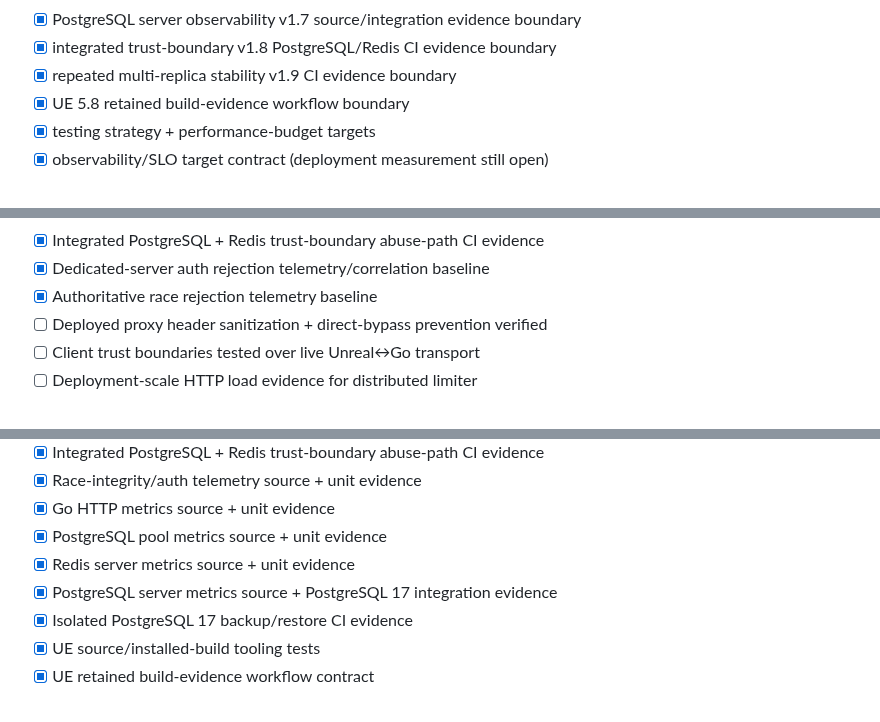
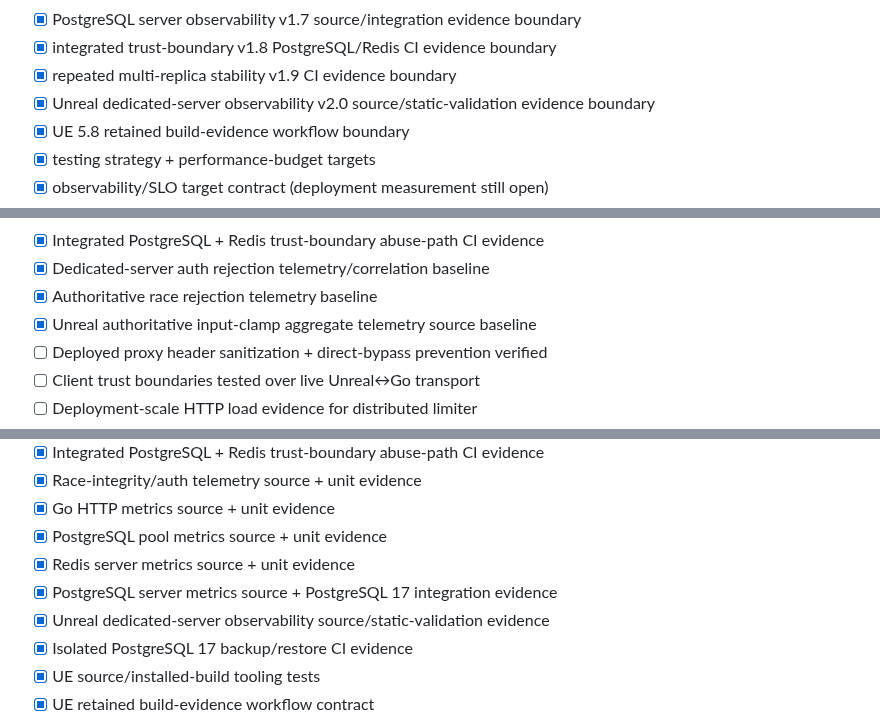
Before and after one commit to cvsz/zneondrive, a Markdown page: IMPLEMENTATION-CHECKLIST.md, 3 parts joined by grey strips. Drawn GitHub-style.

```diff
--- a/IMPLEMENTATION-CHECKLIST.md
+++ b/IMPLEMENTATION-CHECKLIST.md
@@ -64,6 +64,7 @@
 - [x] PostgreSQL server observability v1.7 source/integration evidence boundary
 - [x] integrated trust-boundary v1.8 PostgreSQL/Redis CI evidence boundary
 - [x] repeated multi-replica stability v1.9 CI evidence boundary
+- [x] Unreal dedicated-server observability v2.0 source/static-validation evidence boundary
 - [x] UE 5.8 retained build-evidence workflow boundary
 - [x] testing strategy + performance-budget targets
 - [x] observability/SLO target contract (deployment measurement still open)
@@ -203,6 +207,7 @@
 - [x] Integrated PostgreSQL + Redis trust-boundary abuse-path CI evidence
 - [x] Dedicated-server auth rejection telemetry/correlation baseline
 - [x] Authoritative race rejection telemetry baseline
+- [x] Unreal authoritative input-clamp aggregate telemetry source baseline
 - [ ] Deployed proxy header sanitization + direct-bypass prevention verified
 - [ ] Client trust boundaries tested over live Unreal↔Go transport
 - [ ] Deployment-scale HTTP load evidence for distributed limiter
@@ -245,6 +251,7 @@
 - [x] PostgreSQL pool metrics source + unit evidence
 - [x] Redis server metrics source + unit evidence
 - [x] PostgreSQL server metrics source + PostgreSQL 17 integration evidence
+- [x] Unreal dedicated-server observability source/static-validation evidence
 - [x] Isolated PostgreSQL 17 backup/restore CI evidence
 - [x] UE source/installed-build tooling tests
 - [x] UE retained build-evidence workflow contract
```
Also changed, not shown: other parts of IMPLEMENTATION-CHECKLIST.md (+6 -2 lines).
